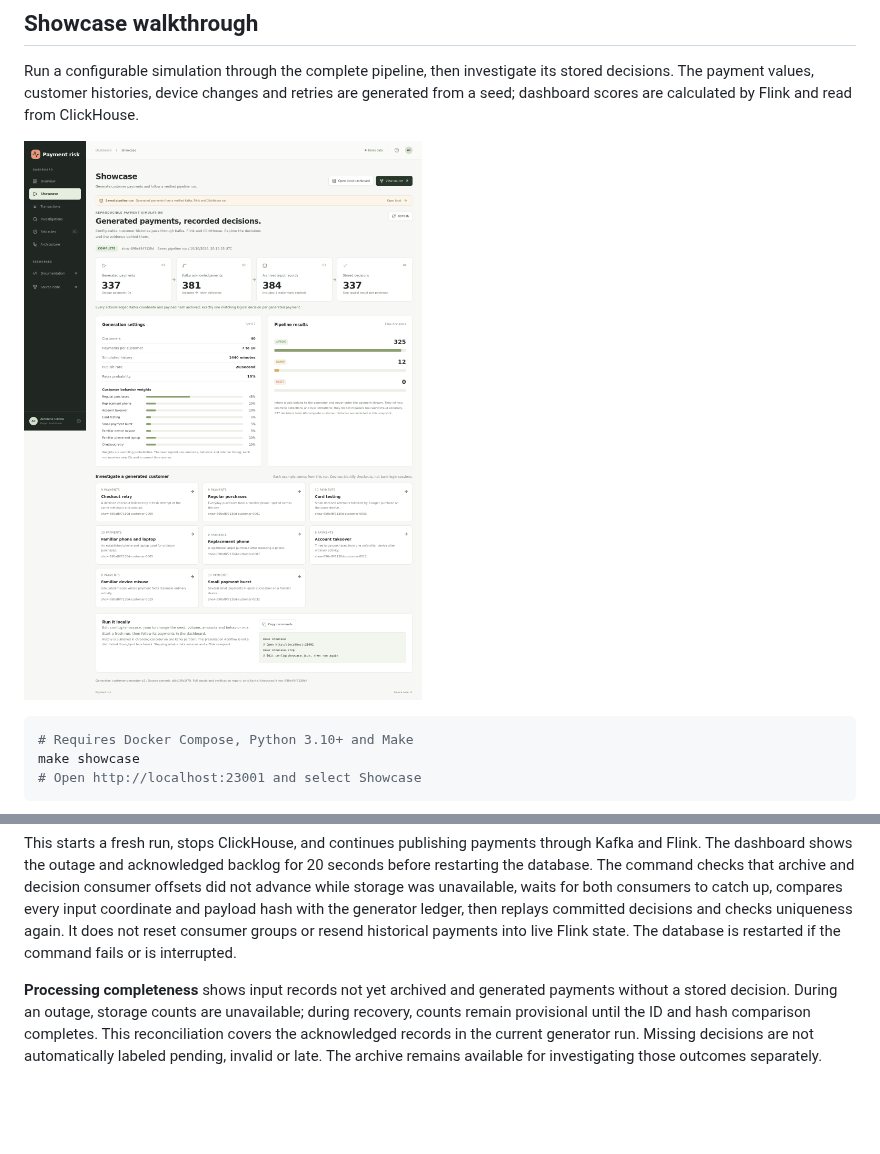
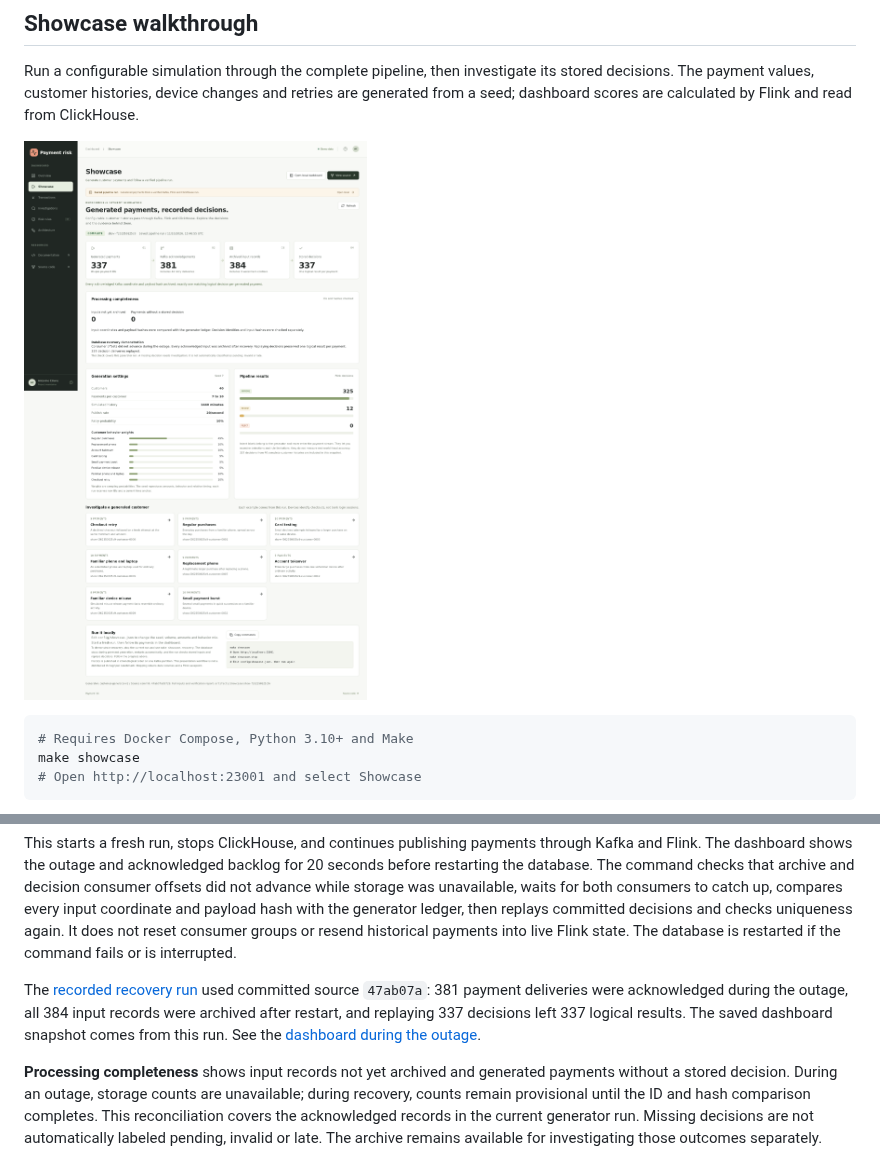
Before and after one commit to acilione/payment-risk, a Markdown page: README.md, 2 parts joined by grey strips. GitHub-like rendering; pictures changed too: docs/images/showcase.png; blank space fills up the shorter version.

Commit message:
Publish the verified recovery run in the saved dashboard

````diff
--- a/README.md
+++ b/README.md
@@ -110,6 +110,8 @@ make showcase-recovery
 ```
 
 This starts a fresh run, stops ClickHouse, and continues publishing payments through Kafka and Flink. The dashboard shows the outage and acknowledged backlog for 20 seconds before restarting the database. The command checks that archive and decision consumer offsets did not advance while storage was unavailable, waits for both consumers to catch up, compares every input coordinate and payload hash with the generator ledger, then replays committed decisions and checks uniqueness again. It does not reset consumer groups or resend historical payments into live Flink state. The database is restarted if the command fails or is interrupted.
+
+The [recorded recovery run](docs/evidence/showcase-recovery-2026-10-11.json) used committed source `47ab07a`: 381 payment deliveries were acknowledged during the outage, all 384 input records were archived after restart, and replaying 337 decisions left 337 logical results. The saved dashboard snapshot comes from this run. See the [dashboard during the outage](docs/images/database-outage.png).
 
 **Processing completeness** shows input records not yet archived and generated payments without a stored decision. During an outage, storage counts are unavailable; during recovery, counts remain provisional until the ID and hash comparison completes. This reconciliation covers the acknowledged records in the current generator run. Missing decisions are not automatically labeled pending, invalid or late. The archive remains available for investigating those outcomes separately.
 
````
Also changed, not shown: docs/images/database-outage.png (added), 2 other files.
